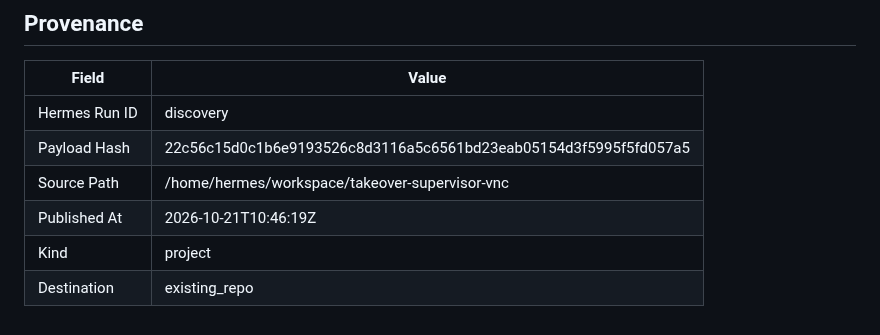
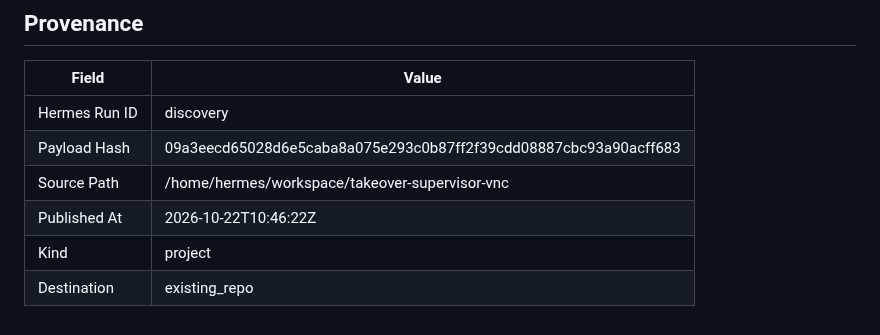
Before and after one commit to joewpb/takeover-supervisor-vnc, a Markdown page: docs/README.md, the part around the change. Drawn GitHub-style.

Commit message:
docs(project): add Human Takeover Supervisor (VNC Edition) — Transport-agnostic human-in-the-loop supervisor for browser automation.
Hermes Run: discovery
Payload Hash: 09a3eecd65028d6e5caba8a075e293c0b87ff2f39cdd08887cbc93a90acff683

```diff
--- a/docs/README.md
+++ b/docs/README.md
@@ -173,8 +173,8 @@ _None provided_
 | Field | Value |
 |-------|-------|
 | Hermes Run ID | discovery |
-| Payload Hash | 22c56c15d0c1b6e9193526c8d3116a5c6561bd23eab05154d3f5995f5fd057a5 |
+| Payload Hash | 09a3eecd65028d6e5caba8a075e293c0b87ff2f39cdd08887cbc93a90acff683 |
 | Source Path | /home/hermes/workspace/takeover-supervisor-vnc |
-| Published At | 2026-10-21T10:46:19Z |
+| Published At | 2026-10-22T10:46:22Z |
 | Kind | project |
 | Destination | existing_repo |
```
